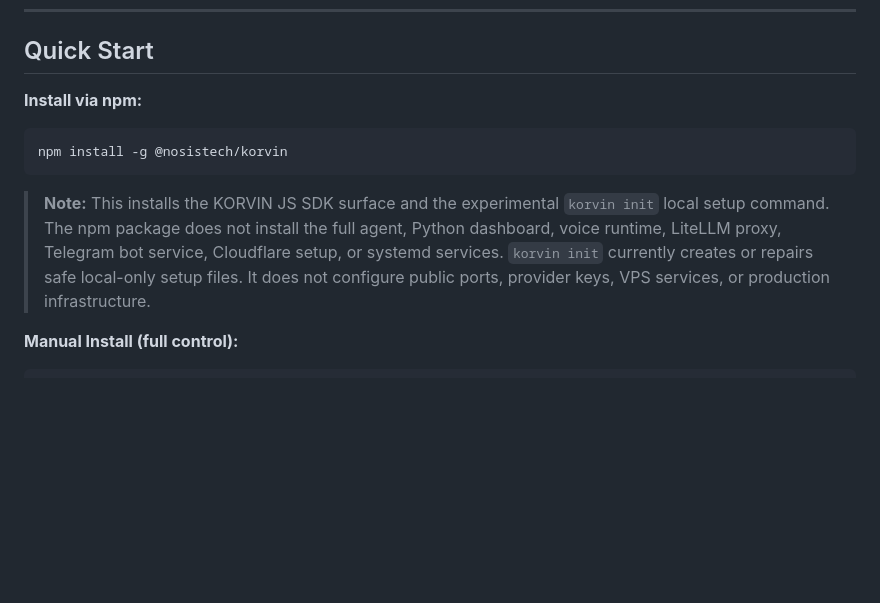
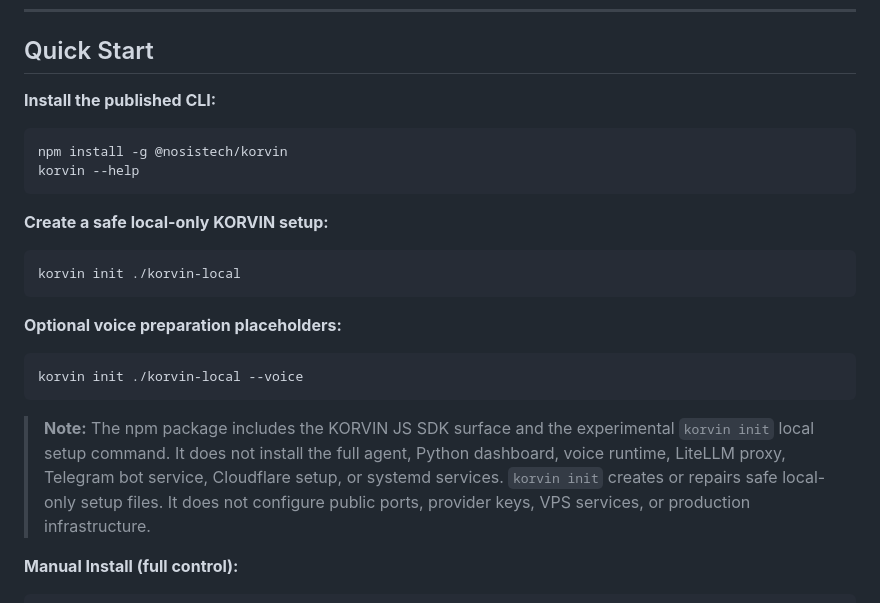
Before and after one commit to nosistech/korvin, a Markdown page: README.md, the part around the change. GitHub-like rendering; blank space fills up the shorter version.

Commit message:
docs: improve quick start for korvin init

````diff
--- a/README.md
+++ b/README.md
@@ -169,13 +169,26 @@ echo "0 2 * * 0 root lynis audit system --quick > /home/korvin/korvin/data/lynis
 
 ## Quick Start
 
-**Install via npm:**
+**Install the published CLI:**
 
 ```bash
 npm install -g @nosistech/korvin
+korvin --help
 ```
 
-> **Note:** This installs the KORVIN JS SDK surface and the experimental `korvin init` local setup command. The npm package does not install the full agent, Python dashboard, voice runtime, LiteLLM proxy, Telegram bot service, Cloudflare setup, or systemd services. `korvin init` currently creates or repairs safe local-only setup files. It does not configure public ports, provider keys, VPS services, or production infrastructure.
+**Create a safe local-only KORVIN setup:**
+
+```bash
+korvin init ./korvin-local
+```
+
+**Optional voice preparation placeholders:**
+
+```bash
+korvin init ./korvin-local --voice
+```
+
+> **Note:** The npm package includes the KORVIN JS SDK surface and the experimental `korvin init` local setup command. It does not install the full agent, Python dashboard, voice runtime, LiteLLM proxy, Telegram bot service, Cloudflare setup, or systemd services. `korvin init` creates or repairs safe local-only setup files. It does not configure public ports, provider keys, VPS services, or production infrastructure.
 
 **Manual Install (full control):**
 
````
